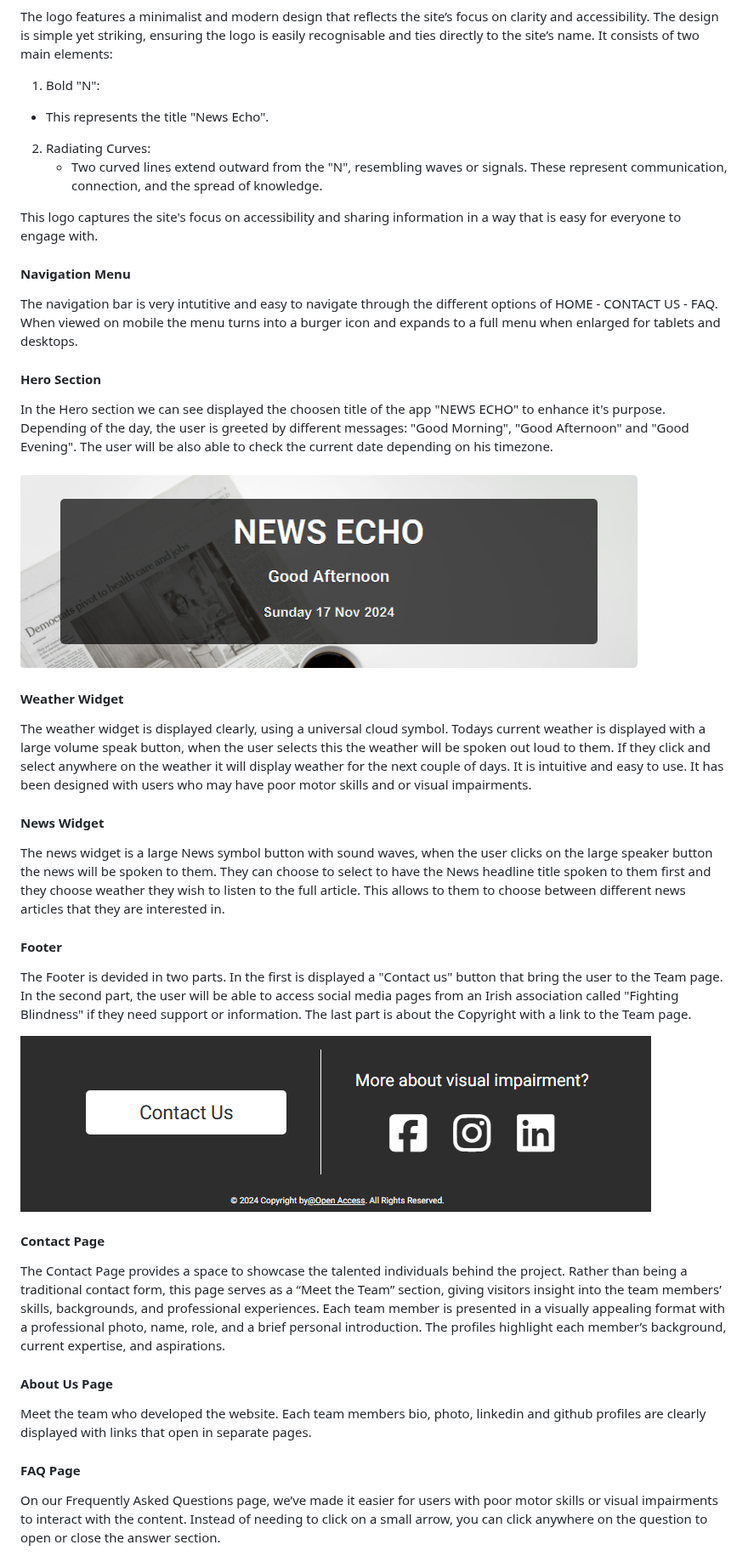
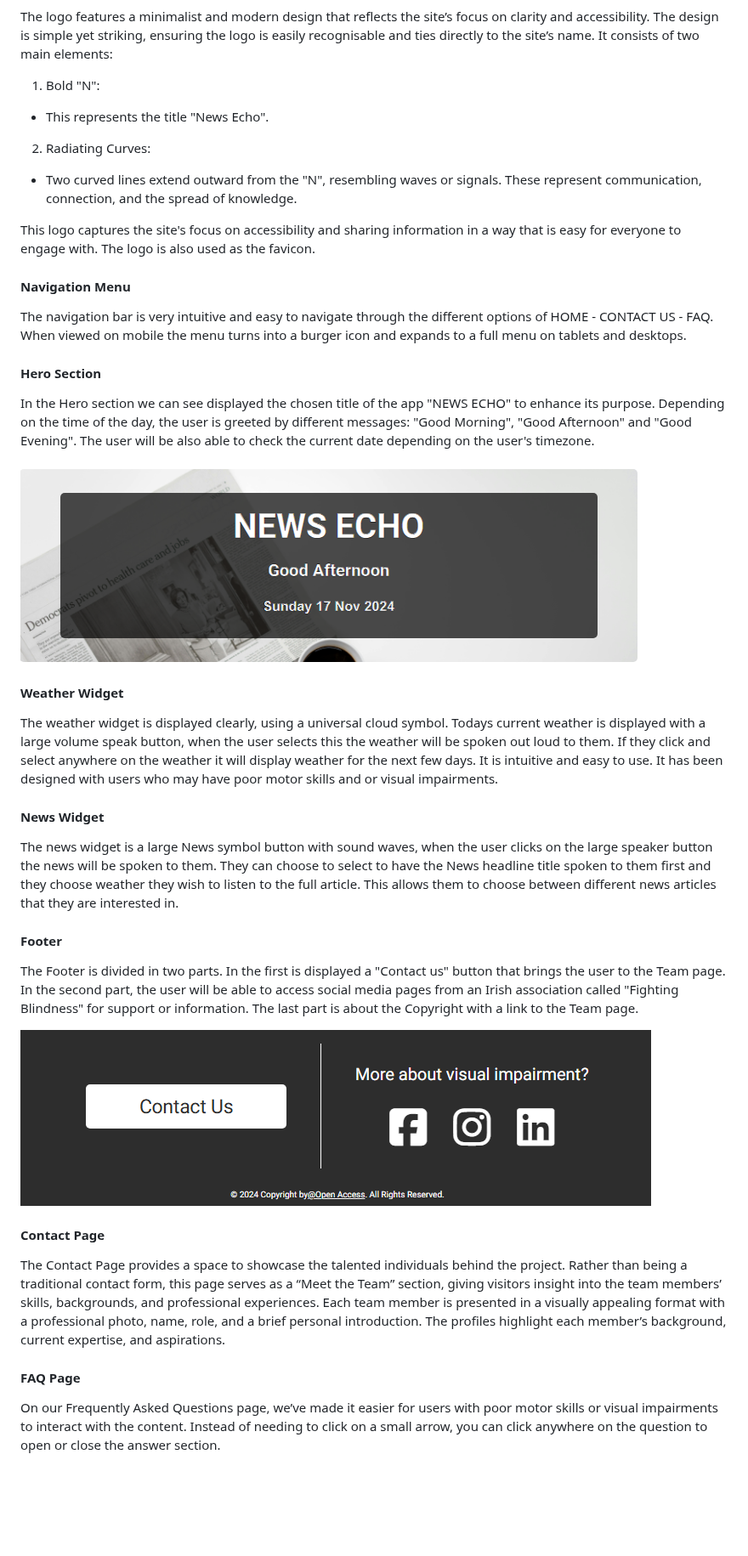
Before and after one commit to dasic002/2411-hackathon-team2, a Markdown page: README.md, the part around one of its changes. Shown at 85% size. Rendered like a GitHub page; blank space fills up the shorter version.

```diff
--- a/README.md
+++ b/README.md
@@ -23,50 +23,42 @@ News Echo is a platform designed to enhance digital accessibility, particularly
 The logo features a minimalist and modern design that reflects the site’s focus on clarity and accessibility. The design is simple yet striking, ensuring the logo is easily recognisable and ties directly to the site’s name. It consists of two main elements:
 
 1. Bold "N":
+  - This represents the title "News Echo".
+2.  Radiating Curves:
+  - Two curved lines extend outward from the "N", resembling waves or signals. These represent communication, connection, and the spread of knowledge.
 
-- This represents the title "News Echo".
-
-2. Radiating Curves:
-   - Two curved lines extend outward from the "N", resembling waves or signals. These represent communication, connection, and the spread of knowledge.
-
-This logo captures the site's focus on accessibility and sharing information in a way that is easy for everyone to engage with.
+This logo captures the site's focus on accessibility and sharing information in a way that is easy for everyone to engage with. The logo is also used as the favicon.
 
 #### Navigation Menu
 
-The navigation bar is very intutitive and easy to navigate through the different options of HOME - CONTACT US - FAQ. When viewed on mobile the menu turns into a burger icon and expands to a full menu when enlarged for tablets and desktops.
+The navigation bar is very intuitive and easy to navigate through the different options of HOME - CONTACT US - FAQ.  When viewed on mobile the menu turns into a burger icon and expands to a full menu on tablets and desktops.
 
 #### Hero Section
 
-In the Hero section we can see displayed the choosen title of the app "NEWS ECHO" to enhance it's purpose. Depending of the day, the user is greeted by different messages: "Good Morning", "Good Afternoon" and "Good Evening". The user will be also able to check the current date depending on his timezone.
+In the Hero section we can see displayed the chosen title of the app "NEWS ECHO" to enhance its purpose. Depending on the time of the day, the user is greeted by different messages: "Good Morning", "Good Afternoon" and "Good Evening". The user will be also able to check the current date depending on the user's timezone.
 
 ![Hero Screenshot](assets/media/readme/hero_picture.png)
 
 #### Weather Widget
 
-The weather widget is displayed clearly, using a universal cloud symbol. Todays current weather is displayed with a large volume speak button, when the user selects this the weather will be spoken out loud to them. If they click and select anywhere on the weather it will display weather for the next couple of days. It is intuitive and easy to use. It has been designed with users who may have poor motor skills and or visual impairments.
+The weather widget is displayed clearly, using a universal cloud symbol.  Todays current weather is displayed with a large volume speak button, when the user selects this the weather will be spoken out loud to them.  If they click and select anywhere on the weather it will display weather for the next few days. It is intuitive and easy to use. It has been designed with users who may have poor motor skills and or visual impairments.
 
 #### News Widget
 
-The news widget is a large News symbol button with sound waves, when the user clicks on the large speaker button the news will be spoken to them. They can choose to select to have the News headline title spoken to them first and they choose weather they wish to listen to the full article. This allows to them to choose between different news articles that they are interested in.
+The news widget is a large News symbol button with sound waves, when the user clicks on the large speaker button the news will be spoken to them.  They can choose to select to have the News headline title spoken to them first and they choose weather they wish to listen to the full article.  This allows them to choose between different news articles that they are interested in.
 
 #### Footer
 
-The Footer is devided in two parts. In the first is displayed a "Contact us" button that bring the user to the Team page.
-In the second part, the user will be able to access social media pages from an Irish association called "Fighting Blindness" if they need support or information.
+The Footer is divided in two parts. In the first is displayed a "Contact us" button that brings the user to the Team page.
+In the second part, the user will be able to access social media pages from an Irish association called "Fighting Blindness" for support or information.
 The last part is about the Copyright with a link to the Team page.
 
 ![Footer Screenshot](assets/media/readme/footer_picture.png)
 
 #### Contact Page
-
 The Contact Page provides a space to showcase the talented individuals behind the project. Rather than being a traditional contact form, this page serves as a “Meet the Team” section, giving visitors insight into the team members’ skills, backgrounds, and professional experiences.
 Each team member is presented in a visually appealing format with a professional photo, name, role, and a brief personal introduction. The profiles highlight each member’s background, current expertise, and aspirations.
 
-#### About Us Page
-
-Meet the team who developed the website. Each team members bio, photo, linkedin and github profiles are clearly displayed with links that open in separate pages.
-
 #### FAQ Page
-
 On our Frequently Asked Questions page, we’ve made it easier for users with poor motor skills or visual impairments to interact with the content. Instead of needing to click on a small arrow, you can click anywhere on the question to open or close the answer section.
 
```
Also changed, not shown: other parts of README.md (+70 -83 lines).
